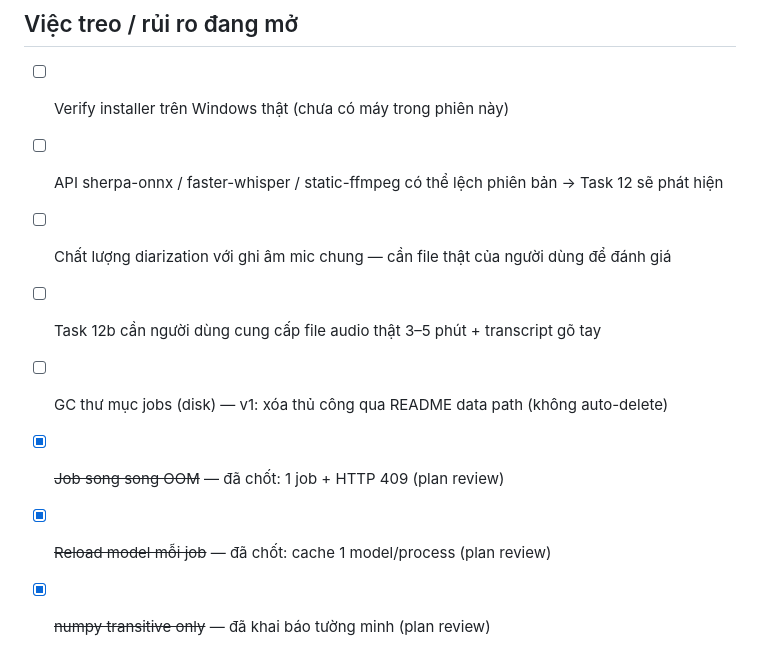
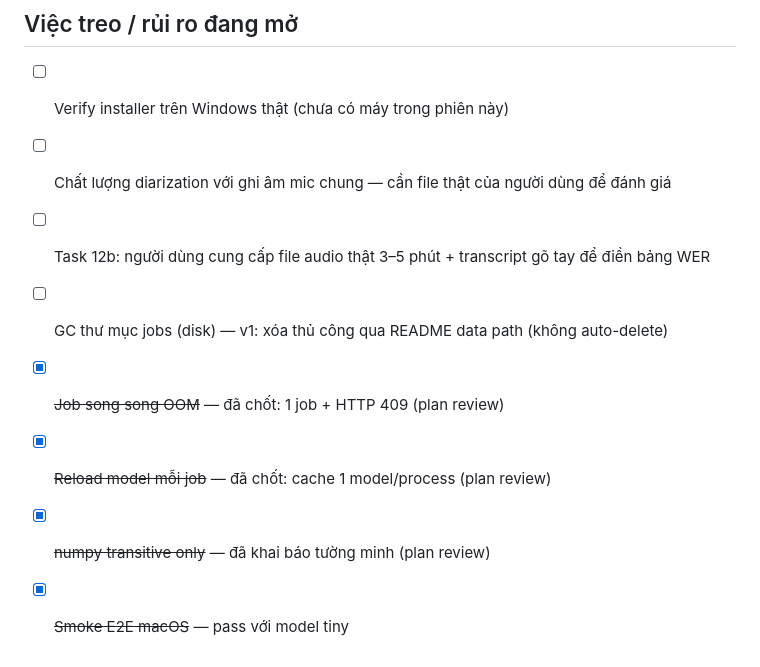
Before and after one commit to coachingbusinessvn/cba_Transcript_local, a Markdown page: docs/03-tasks.md, the part around one of its changes. Drawn GitHub-style.

```diff
--- a/docs/03-tasks.md
+++ b/docs/03-tasks.md
@@ -51,10 +51,10 @@
 ## Việc treo / rủi ro đang mở
 
 - [ ] Verify installer trên Windows thật (chưa có máy trong phiên này)
-- [ ] API sherpa-onnx / faster-whisper / static-ffmpeg có thể lệch phiên bản → Task 12 sẽ phát hiện
 - [ ] Chất lượng diarization với ghi âm mic chung — cần file thật của người dùng để đánh giá
-- [ ] Task 12b cần người dùng cung cấp file audio thật 3–5 phút + transcript gõ tay
+- [ ] Task 12b: người dùng cung cấp file audio thật 3–5 phút + transcript gõ tay để điền bảng WER
 - [ ] GC thư mục jobs (disk) — v1: xóa thủ công qua README data path (không auto-delete)
 - [x] ~~Job song song OOM~~ — đã chốt: 1 job + HTTP 409 (plan review)
 - [x] ~~Reload model mỗi job~~ — đã chốt: cache 1 model/process (plan review)
 - [x] ~~numpy transitive only~~ — đã khai báo tường minh (plan review)
+- [x] ~~Smoke E2E macOS~~ — pass với model tiny
```
Also changed, not shown: other parts of docs/03-tasks.md (+20 -20 lines).
